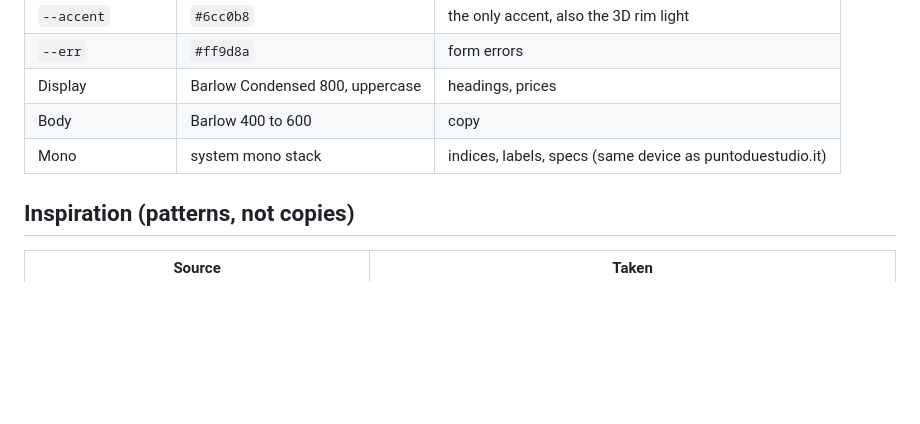
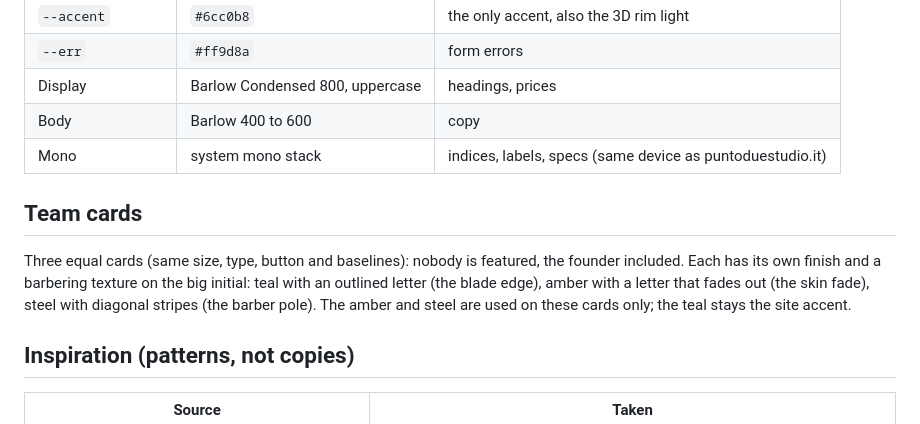
Before and after one commit to manueldipa4561-png/Darta-demo, a Markdown page: docs/DESIGN.md, the part around the change. Drawn GitHub-style; blank space fills up the shorter version.

Commit message:
docs: note on the three equal team cards

```diff
--- a/docs/DESIGN.md
+++ b/docs/DESIGN.md
@@ -19,6 +19,10 @@ Dials used with the `ui-ux-pro-max` generator: variance 8, motion 8, density 5.
 | Display | Barlow Condensed 800, uppercase | headings, prices |
 | Body | Barlow 400 to 600 | copy |
 | Mono | system mono stack | indices, labels, specs (same device as puntoduestudio.it) |
+
+## Team cards
+
+Three equal cards (same size, type, button and baselines): nobody is featured, the founder included. Each has its own finish and a barbering texture on the big initial: teal with an outlined letter (the blade edge), amber with a letter that fades out (the skin fade), steel with diagonal stripes (the barber pole). The amber and steel are used on these cards only; the teal stays the site accent.
 
 ## Inspiration (patterns, not copies)
 
```
